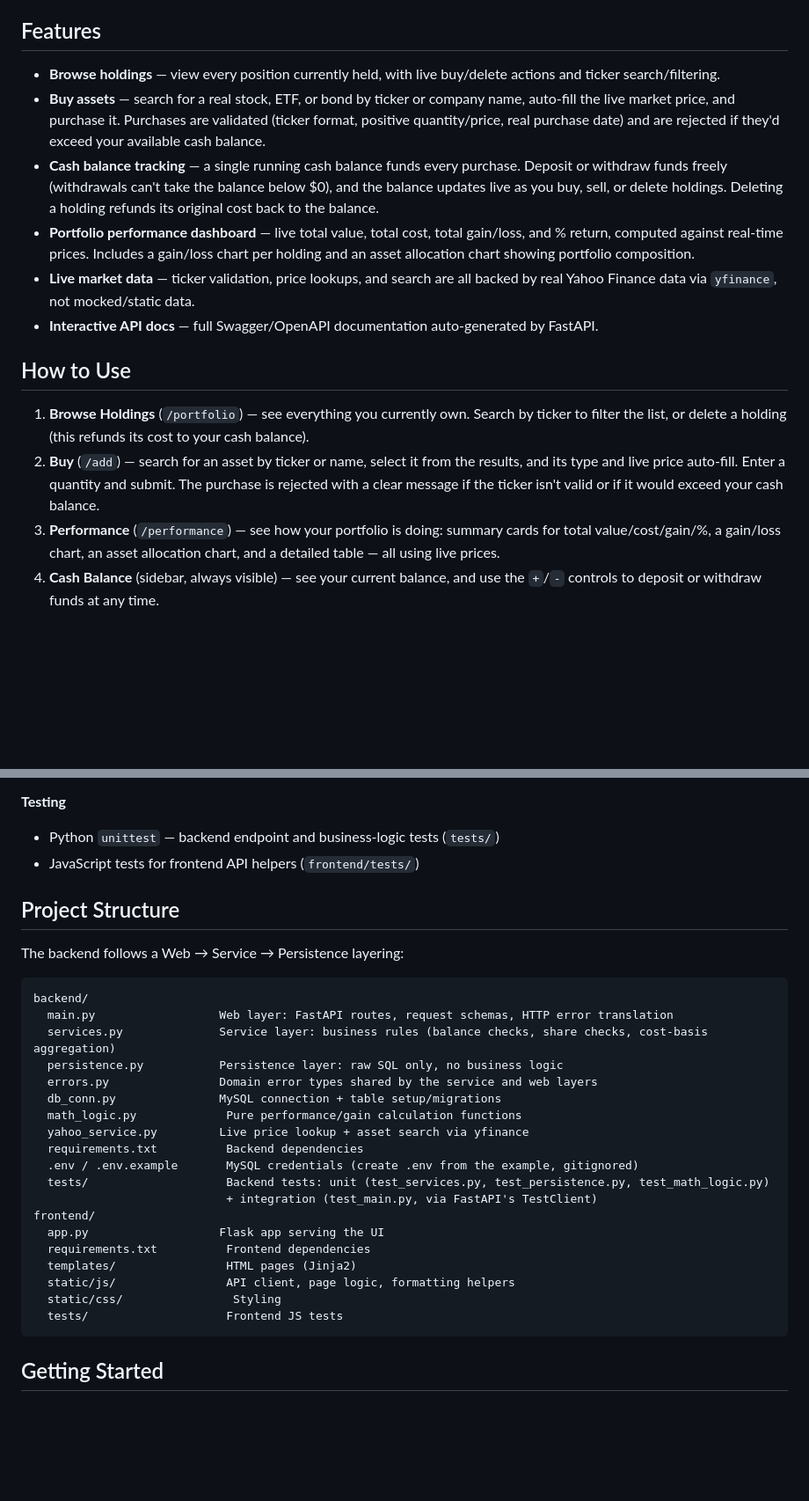
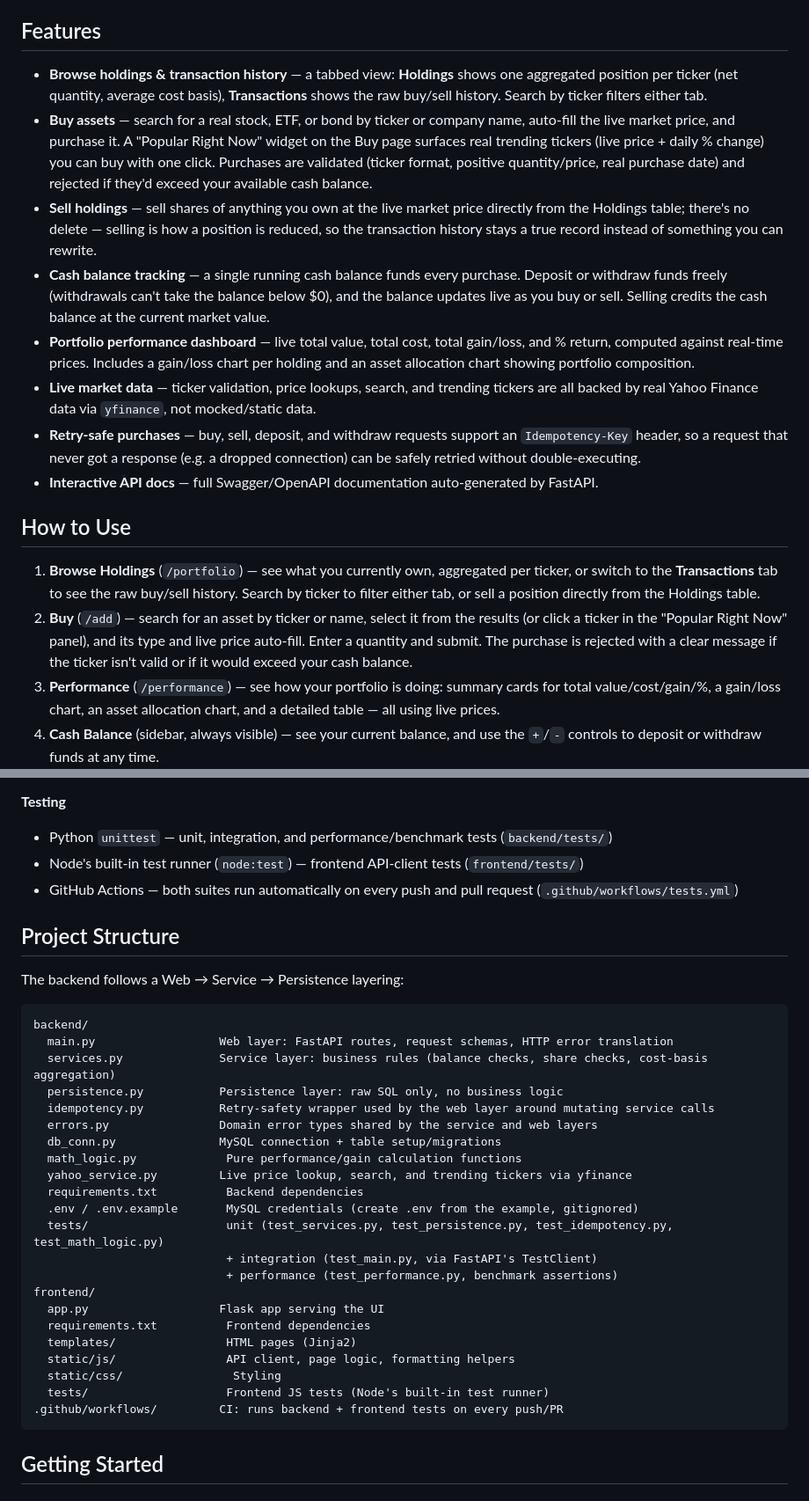
Before and after one commit to Abraham-Dagnew/portfolio_manager_team7_, a Markdown page: README.md, 2 parts joined by grey strips. Shown at 88% size. Rendered like a GitHub page; blank space fills up the shorter version.

Commit message:
Enhance README.md with detailed feature descriptions and testing instructions

````diff
--- a/README.md
+++ b/README.md
@@ -4,17 +4,19 @@ A full-stack portfolio management application built as a training project. It le
 
 ## Features
 
-- **Browse holdings** — view every position currently held, with live buy/delete actions and ticker search/filtering.
-- **Buy assets** — search for a real stock, ETF, or bond by ticker or company name, auto-fill the live market price, and purchase it. Purchases are validated (ticker format, positive quantity/price, real purchase date) and are rejected if they'd exceed your available cash balance.
-- **Cash balance tracking** — a single running cash balance funds every purchase. Deposit or withdraw funds freely (withdrawals can't take the balance below $0), and the balance updates live as you buy, sell, or delete holdings. Deleting a holding refunds its original cost back to the balance.
+- **Browse holdings & transaction history** — a tabbed view: **Holdings** shows one aggregated position per ticker (net quantity, average cost basis), **Transactions** shows the raw buy/sell history. Search by ticker filters either tab.
+- **Buy assets** — search for a real stock, ETF, or bond by ticker or company name, auto-fill the live market price, and purchase it. A "Popular Right Now" widget on the Buy page surfaces real trending tickers (live price + daily % change) you can buy with one click. Purchases are validated (ticker format, positive quantity/price, real purchase date) and rejected if they'd exceed your available cash balance.
+- **Sell holdings** — sell shares of anything you own at the live market price directly from the Holdings table; there's no delete — selling is how a position is reduced, so the transaction history stays a true record instead of something you can rewrite.
+- **Cash balance tracking** — a single running cash balance funds every purchase. Deposit or withdraw funds freely (withdrawals can't take the balance below $0), and the balance updates live as you buy or sell. Selling credits the cash balance at the current market value.
 - **Portfolio performance dashboard** — live total value, total cost, total gain/loss, and % return, computed against real-time prices. Includes a gain/loss chart per holding and an asset allocation chart showing portfolio composition.
-- **Live market data** — ticker validation, price lookups, and search are all backed by real Yahoo Finance data via `yfinance`, not mocked/static data.
+- **Live market data** — ticker validation, price lookups, search, and trending tickers are all backed by real Yahoo Finance data via `yfinance`, not mocked/static data.
+- **Retry-safe purchases** — buy, sell, deposit, and withdraw requests support an `Idempotency-Key` header, so a request that never got a response (e.g. a dropped connection) can be safely retried without double-executing.
 - **Interactive API docs** — full Swagger/OpenAPI documentation auto-generated by FastAPI.
 
 ## How to Use
 
-1. **Browse Holdings** (`/portfolio`) — see everything you currently own. Search by ticker to filter the list, or delete a holding (this refunds its cost to your cash balance).
-2. **Buy** (`/add`) — search for an asset by ticker or name, select it from the results, and its type and live price auto-fill. Enter a quantity and submit. The purchase is rejected with a clear message if the ticker isn't valid or if it would exceed your cash balance.
+1. **Browse Holdings** (`/portfolio`) — see what you currently own, aggregated per ticker, or switch to the **Transactions** tab to see the raw buy/sell history. Search by ticker to filter either tab, or sell a position directly from the Holdings table.
+2. **Buy** (`/add`) — search for an asset by ticker or name, select it from the results (or click a ticker in the "Popular Right Now" panel), and its type and live price auto-fill. Enter a quantity and submit. The purchase is rejected with a clear message if the ticker isn't valid or if it would exceed your cash balance.
 3. **Performance** (`/performance`) — see how your portfolio is doing: summary cards for total value/cost/gain/%, a gain/loss chart, an asset allocation chart, and a detailed table — all using live prices.
 4. **Cash Balance** (sidebar, always visible) — see your current balance, and use the `+`/`-` controls to deposit or withdraw funds at any time.
 
@@ -34,8 +36,9 @@ A full-stack portfolio management application built as a training project. It le
 - Hand-written CSS — sidebar/dashboard layout, toast notifications, responsive design
 
 **Testing**
-- Python `unittest` — backend endpoint and business-logic tests (`tests/`)
-- JavaScript tests for frontend API helpers (`frontend/tests/`)
+- Python `unittest` — unit, integration, and performance/benchmark tests (`backend/tests/`)
+- Node's built-in test runner (`node:test`) — frontend API-client tests (`frontend/tests/`)
+- GitHub Actions — both suites run automatically on every push and pull request (`.github/workflows/tests.yml`)
 
 ## Project Structure
 
@@ -46,21 +49,24 @@ backend/
   main.py                  Web layer: FastAPI routes, request schemas, HTTP error translation
   services.py              Service layer: business rules (balance checks, share checks, cost-basis aggregation)
   persistence.py           Persistence layer: raw SQL only, no business logic
+  idempotency.py           Retry-safety wrapper used by the web layer around mutating service calls
   errors.py                Domain error types shared by the service and web layers
   db_conn.py               MySQL connection + table setup/migrations
   math_logic.py             Pure performance/gain calculation functions
-  yahoo_service.py         Live price lookup + asset search via yfinance
+  yahoo_service.py         Live price lookup, search, and trending tickers via yfinance
   requirements.txt          Backend dependencies
   .env / .env.example       MySQL credentials (create .env from the example, gitignored)
-  tests/                    Backend tests: unit (test_services.py, test_persistence.py, test_math_logic.py)
+  tests/                    unit (test_services.py, test_persistence.py, test_idempotency.py, test_math_logic.py)
                             + integration (test_main.py, via FastAPI's TestClient)
+                            + performance (test_performance.py, benchmark assertions)
 frontend/
   app.py                   Flask app serving the UI
   requirements.txt          Frontend dependencies
   templates/                HTML pages (Jinja2)
   static/js/                API client, page logic, formatting helpers
   static/css/                Styling
-  tests/                    Frontend JS tests
+  tests/                    Frontend JS tests (Node's built-in test runner)
+.github/workflows/         CI: runs backend + frontend tests on every push/PR
 ```
 
 ## Getting Started
````
Also changed, not shown: other parts of README.md (+9 -0 lines).
